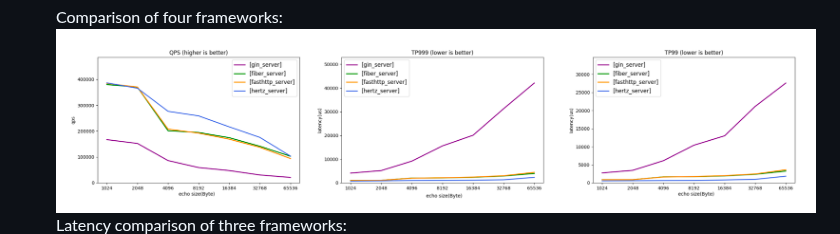
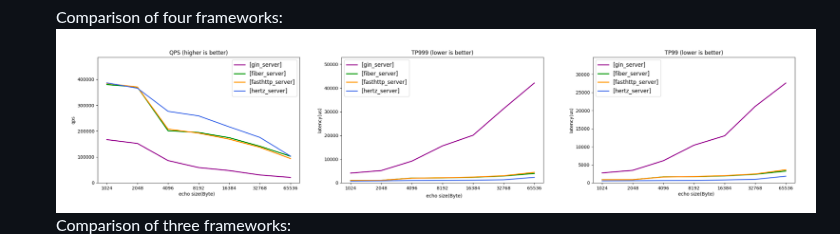
Before and after one commit to cloudwego/hertz, a Markdown page: README.md, the part around the change. Drawn GitHub-style.

Commit message:
docs: update performance image in README and README_cn (#345)

```diff
--- a/README.md
+++ b/README.md
@@ -23,7 +23,7 @@ Hertz [həːts] is a high-usability, high-performance and high-extensibility Gol
 
   Comparison of four frameworks:
   ![Performance](images/performance-4.png)
-  Latency comparison of three frameworks:
+  Comparison of three frameworks:
   ![Performance](images/performance-3.png)
   For detailed performance data, please refer to [hertz-benchmark](https://github.com/cloudwego/hertz-benchmark).
 - High extensibility
```
Also changed, not shown: README_cn.md (+1 -1 lines), images/hertz-performance-3.png (added).
